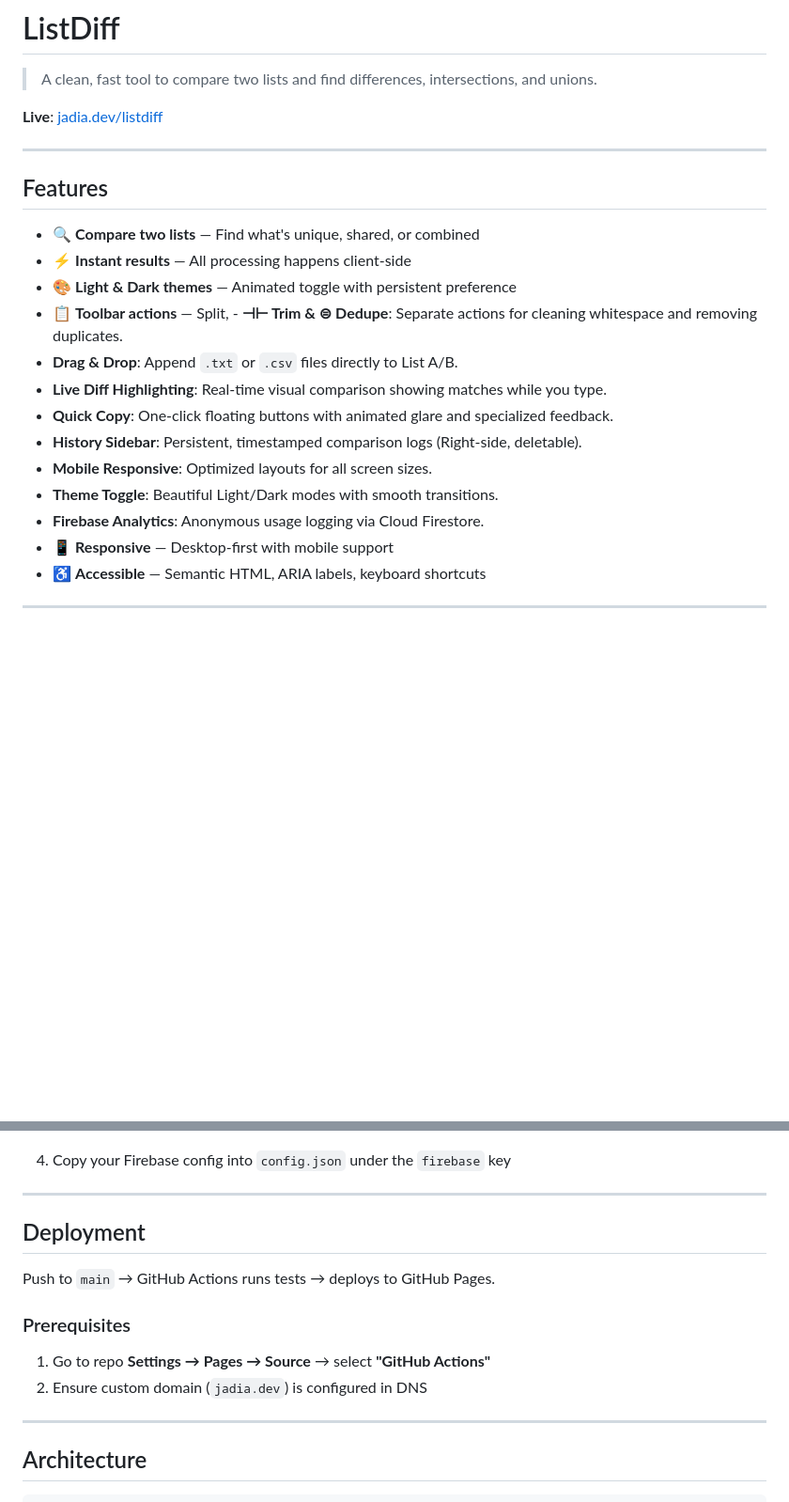
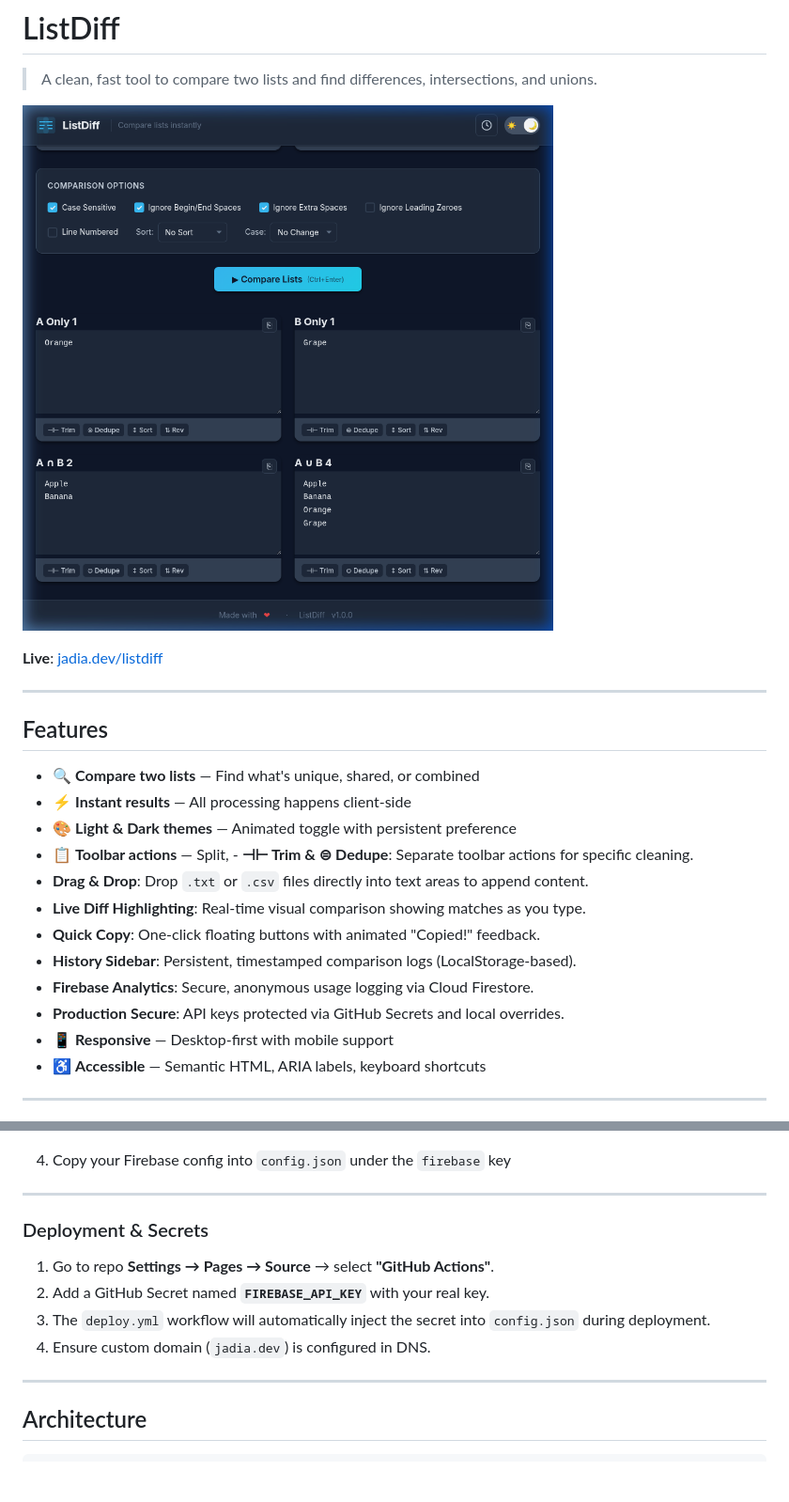
Before and after one commit to jadia/listdiff, a Markdown page: README.md, 2 parts joined by grey strips. Shown at 94% size. Drawn GitHub-style; pictures changed too: assets/screenshot.png (added); blank space fills up the shorter version.

```diff
--- a/README.md
+++ b/README.md
@@ -1,6 +1,8 @@
 # ListDiff
 
 > A clean, fast tool to compare two lists and find differences, intersections, and unions.
+
+![ListDiff Screenshot](assets/screenshot.png)
 
 **Live**: [jadia.dev/listdiff](https://jadia.dev/listdiff)
 
@@ -11,14 +13,13 @@
 - 🔍 **Compare two lists** — Find what's unique, shared, or combined
 - ⚡ **Instant results** — All processing happens client-side
 - 🎨 **Light & Dark themes** — Animated toggle with persistent preference
-- 📋 **Toolbar actions** — Split, - **⊣⊢ Trim & ⊜ Dedupe**: Separate actions for cleaning whitespace and removing duplicates.
-- **Drag & Drop**: Append `.txt` or `.csv` files directly to List A/B.
-- **Live Diff Highlighting**: Real-time visual comparison showing matches while you type.
-- **Quick Copy**: One-click floating buttons with animated glare and specialized feedback.
-- **History Sidebar**: Persistent, timestamped comparison logs (Right-side, deletable).
-- **Mobile Responsive**: Optimized layouts for all screen sizes.
-- **Theme Toggle**: Beautiful Light/Dark modes with smooth transitions.
-- **Firebase Analytics**: Anonymous usage logging via Cloud Firestore.
+- 📋 **Toolbar actions** — Split, - **⊣⊢ Trim & ⊜ Dedupe**: Separate toolbar actions for specific cleaning.
+- **Drag & Drop**: Drop `.txt` or `.csv` files directly into text areas to append content.
+- **Live Diff Highlighting**: Real-time visual comparison showing matches as you type.
+- **Quick Copy**: One-click floating buttons with animated "Copied!" feedback.
+- **History Sidebar**: Persistent, timestamped comparison logs (LocalStorage-based).
+- **Firebase Analytics**: Secure, anonymous usage logging via Cloud Firestore.
+- **Production Secure**: API keys protected via GitHub Secrets and local overrides.
 - 📱 **Responsive** — Desktop-first with mobile support
 - ♿ **Accessible** — Semantic HTML, ARIA labels, keyboard shortcuts
 
@@ -129,14 +137,12 @@ service cloud.firestore {
 
 ---
 
-## Deployment
+### Deployment & Secrets
 
-Push to `main` → GitHub Actions runs tests → deploys to GitHub Pages.
-
-### Prerequisites
-
-1. Go to repo **Settings → Pages → Source** → select **"GitHub Actions"**
-2. Ensure custom domain (`jadia.dev`) is configured in DNS
+1. Go to repo **Settings → Pages → Source** → select **"GitHub Actions"**.
+2. Add a GitHub Secret named **`FIREBASE_API_KEY`** with your real key.
+3. The `deploy.yml` workflow will automatically inject the secret into `config.json` during deployment.
+4. Ensure custom domain (`jadia.dev`) is configured in DNS.
 
 ---
 
```
Also changed, not shown: other parts of README.md (+11 -4 lines), specifications/spec.md (+22 -14 lines).
